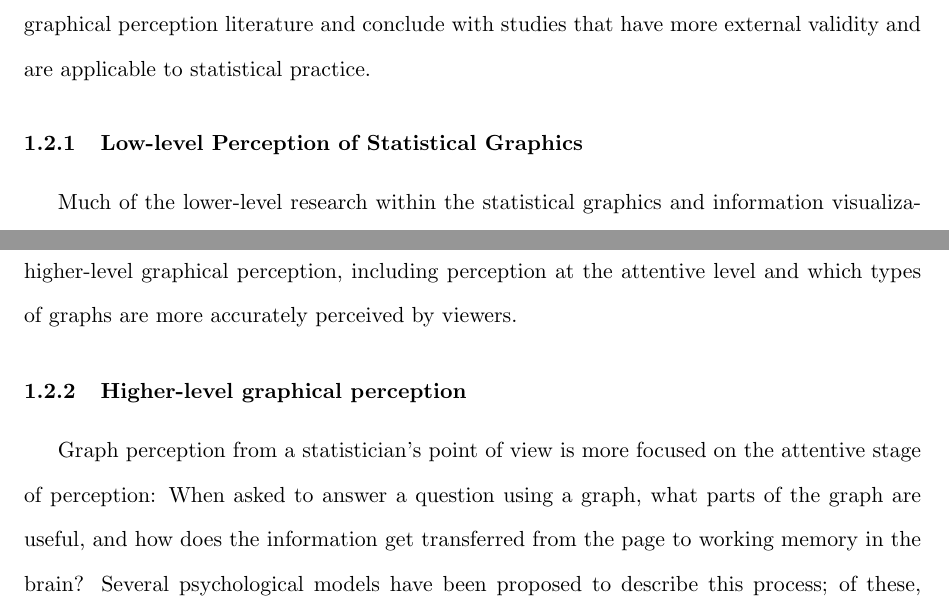
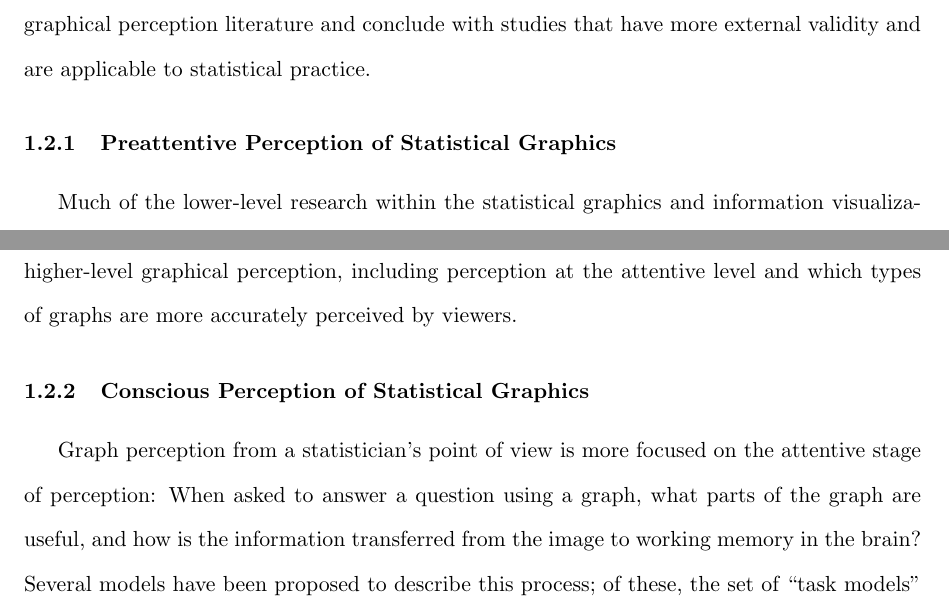
Before and after one commit to srvanderplas/Dissertation, a LaTeX thesis (thesis.tex): two parts of pages 27 and 28 of 75 before the commit and two parts of pages 27 and 28 of 74 after it, joined at a grey line, cut so that both start at the same text. Compiled offline with pdfLaTeX.

Commit message:
Section names for Graphics literature

```diff
--- a/thesis.tex
+++ b/thesis.tex
@@ -424,7 +424,7 @@ The consequence of the limits of human perception and processing capacity is tha
 \section{Statistical Graphics}
 The research studies performed by psychologists studying the perception of graphics is typically very low-level, concerned with the underlying mechanisms of effects within the brain. In statistics, the literature is somewhat more variable; \citet{cleveland:1985} produced the seminal paper on the subject, but outside of that work, there are relatively few papers that examine the accuracy of judgments made from graphs through user studies that mimic the way graphs are used in practice. There have been a few papers in other disciplines as well; business and communications researchers occasionally study graphs and charts as well. We will begin with the lower-level graphical perception literature and conclude with studies that have more external validity and are applicable to statistical practice.
 
-\subsection{Low-level Perception of Statistical Graphics}\label{LowLevelGraphics}
+\subsection{Preattentive Perception of Statistical Graphics}\label{LowLevelGraphics}
 Much of the lower-level research within the statistical graphics and information visualization community has been performed by those within the psychological community that study human information processing. In particular, \citet{healey1999large, healey2012attention} have produced several papers studying the accuracy of conclusions viewers can make after less than 1/2 of a second of viewing an image. As discussed in section \ref{AttentionPerception} and demonstrated in figure \ref{fig:preattentive}, certain features do not require individual focus to process; these features are called \emph{preattentive} and can be detected on the first glance (typically within 250ms). Healey's work focuses on determining which features can be detected in a pre-attentive fashion, and whether a hierarchy of features exists when these features are combined. Healey suggests that for three-dimensional displays, the 3d layout is determined first, surface structure and volume are determined next, followed by object movement (if present), luminance gradients, and color; he suggests that if there are conflicts between these 5 levels, priority is given to an earlier process \citep{healey2012attention}. \citet{healey1999large} showed that if visualizations are carefully constructed to conform to the architecture of the human visual system (isoluminant colors, removing certain background patterns from textural arrays), visual estimation tasks can be performed preattentively. The experiment also revealed an interference effect between texture and color that corresponds to previously documented interference between preattentive features \citep{triesman1985preattentive}, as shown in figure \ref{fig:preattentiveinterference}.
 
 
@@ -454,7 +454,7 @@ Healey's work on preattentive perception is interesting, and provides a reasonab
 
 % \todo[inline]{Add section examining psychological literature (Triesman) for lower-level measurement accuracy style studies?}
 
-\subsection{Higher-level graphical perception}\label{HighLevelGraphics}
-Graph perception from a statistician's point of view is more focused on the attentive stage of perception: When asked to answer a question using a graph, what parts of the graph are useful, and how does the information get transferred from the page to working memory in the brain? Several psychological models have been proposed to describe this process; of these, the set of ``task models" and ``integration models" seem to be most consistent with empirical evidence.
+\subsection{Conscious Perception of Statistical Graphics}\label{HighLevelGraphics}
+Graph perception from a statistician's point of view is more focused on the attentive stage of perception: When asked to answer a question using a graph, what parts of the graph are useful, and how is the information transferred from the image to working memory in the brain? Several models have been proposed to describe this process; of these, the set of ``task models" and ``integration models" seem to be most consistent with empirical evidence.
 
 \subsubsection{Models of Graph Perception}
```
Also changed, not shown: Figure/LitReview/fig-steps.pdf, thesis.tex (6 more changed lines), 1 other file.
